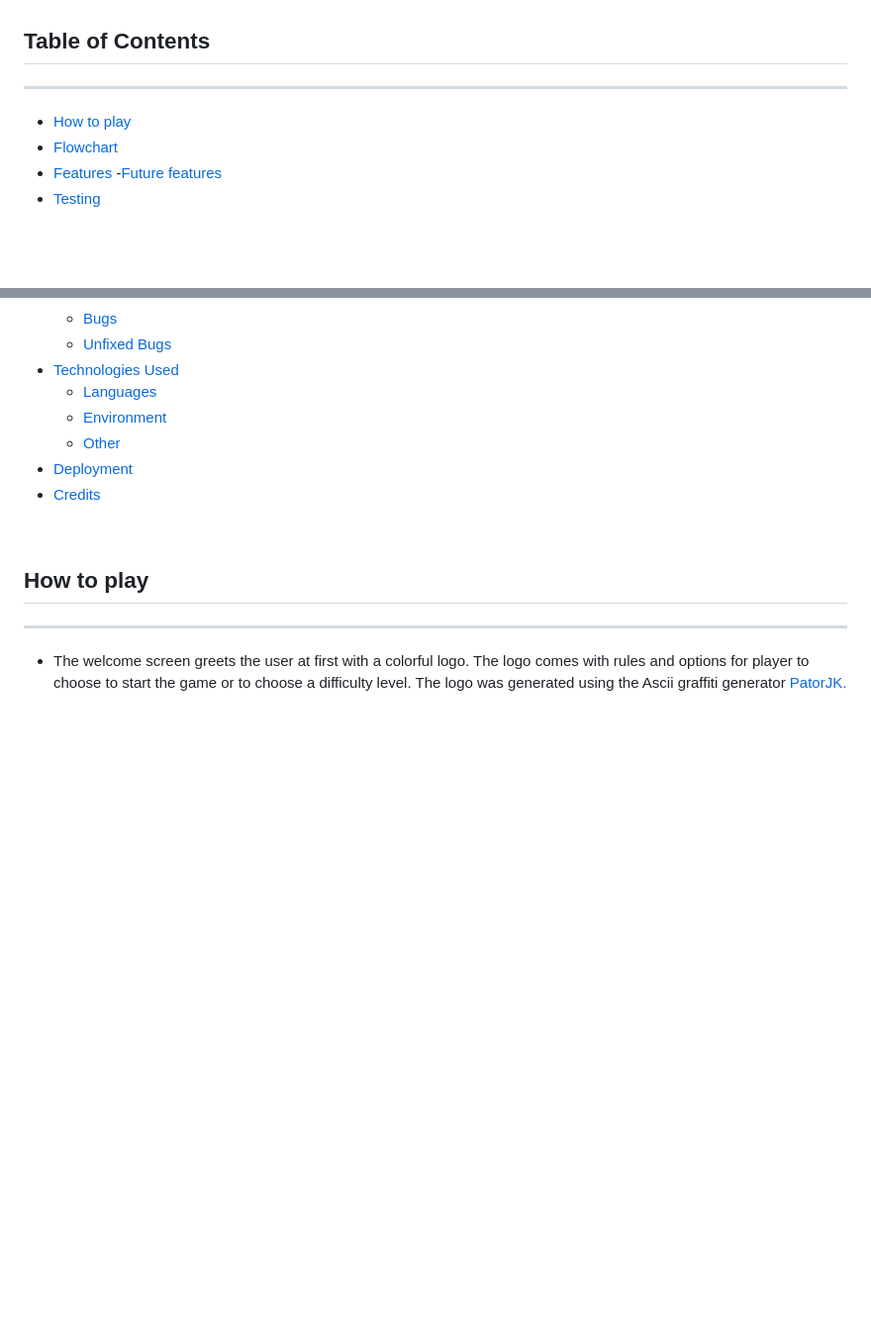
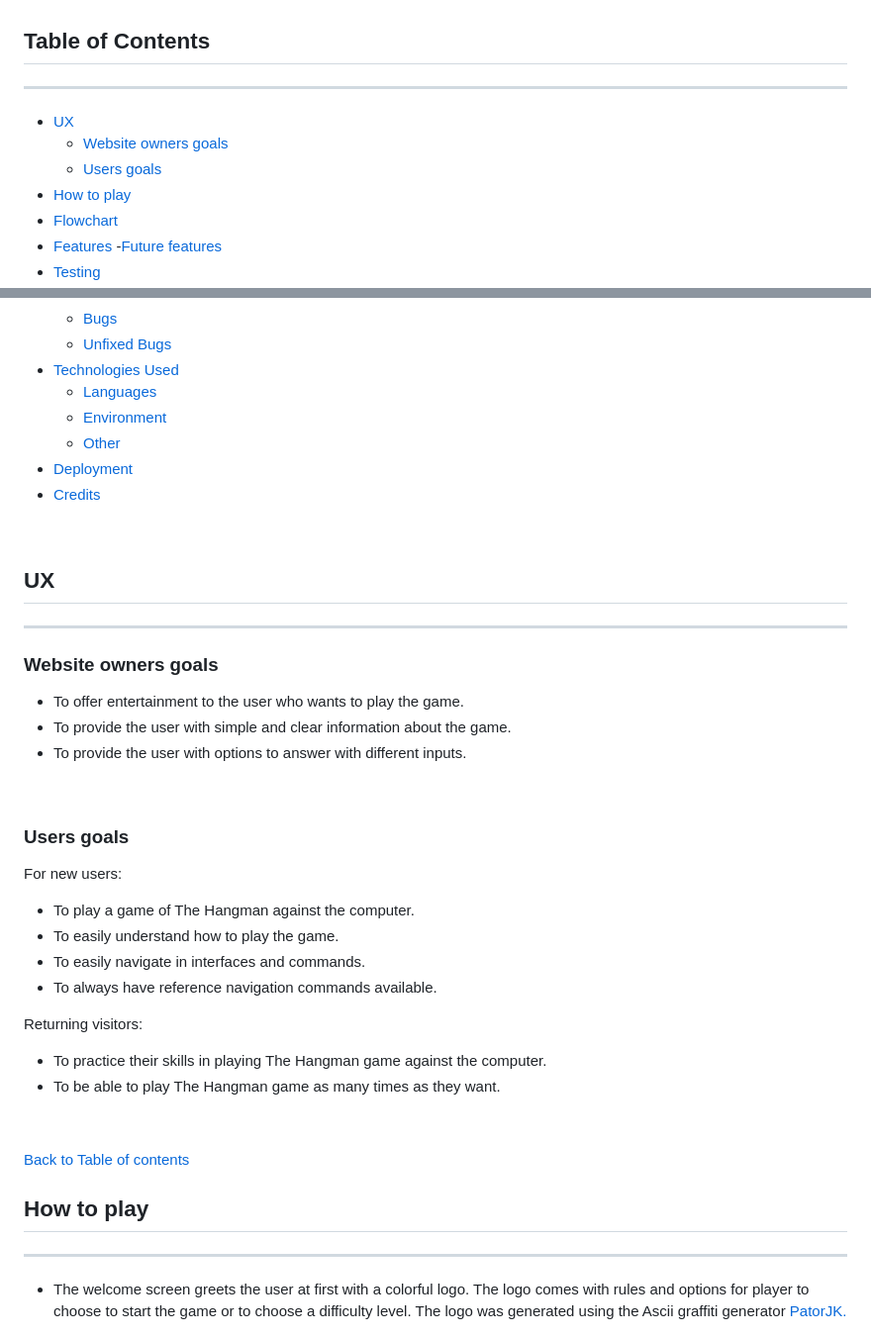
Before and after one commit to malinpalo/PP3-Hangman, a Markdown page: README.md, 2 parts joined by grey strips. Shown: that part at 99% size. GitHub-like rendering; blank space fills up the shorter version.

Commit message:
Add UX design to README.md file

```diff
--- a/README.md
+++ b/README.md
@@ -12,6 +12,9 @@ PP3-HANGMAN is a Python terminal game, which runs on the Code Institute mock ter
 ## **Table of Contents**
 ---
 
+- [UX](#ux)
+    - [Website owners goals](#website-owners-goals)
+    - [Users goals](#users-goals)
 - [How to play](#how-to-play)
 - [Flowchart](#flowchart)
 - [Features](#features)
@@ -28,6 +31,31 @@ PP3-HANGMAN is a Python terminal game, which runs on the Code Institute mock ter
 - [Credits](#credits)
 
 &nbsp;
+
+## UX
+---
+
+### Website owners goals
+- To offer entertainment to the user who wants to play the game.
+- To provide the user with simple and clear information about the game.
+- To provide the user with options to answer with different inputs.
+
+&nbsp;
+
+### Users goals
+For new users:
+- To play a game of The Hangman against the computer.
+- To easily understand how to play the game.
+- To easily navigate in interfaces and commands.
+- To always have reference navigation commands available.
+
+Returning visitors:
+- To practice their skills in playing The Hangman game against the computer.
+- To be able to play The Hangman game as many times as they want.
+
+&nbsp;
+
+[Back to Table of contents](#table-of-contents)
 
 ## **How to play**
 ---
```
